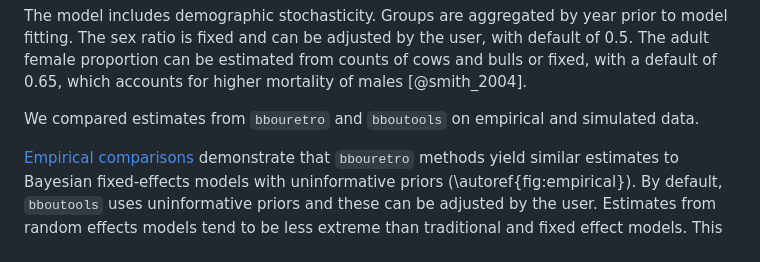
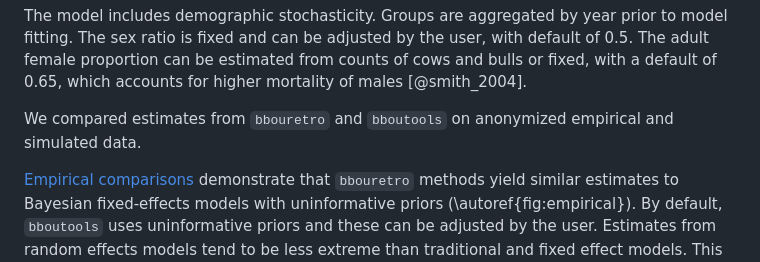
Before and after one commit to poissonconsulting/bbousuite, a Markdown page: paper/paper.md, the part around the change. Rendered like a GitHub page.

Commit message:
stress that anonymized

```diff
--- a/paper/paper.md
+++ b/paper/paper.md
@@ -129,7 +129,7 @@ Groups are aggregated by year prior to model fitting.
 The sex ratio is fixed and can be adjusted by the user, with default of 0.5.
 The adult female proportion can be estimated from counts of cows and bulls or fixed, with a default of 0.65, which accounts for higher mortality of males [@smith_2004].
 
-We compared estimates from `bbouretro` and `bboutools` on empirical and simulated data.
+We compared estimates from `bbouretro` and `bboutools` on anonymized empirical and simulated data.
 
 [Empirical comparisons](https://poissonconsulting.github.io/bbousuite/articles/empirical-comparisons.html) demonstrate that `bbouretro` methods yield similar estimates to Bayesian fixed-effects models with uninformative priors (\autoref{fig:empirical}).
 By default, `bboutools` uses uninformative priors and these can be adjusted by the user.
```
